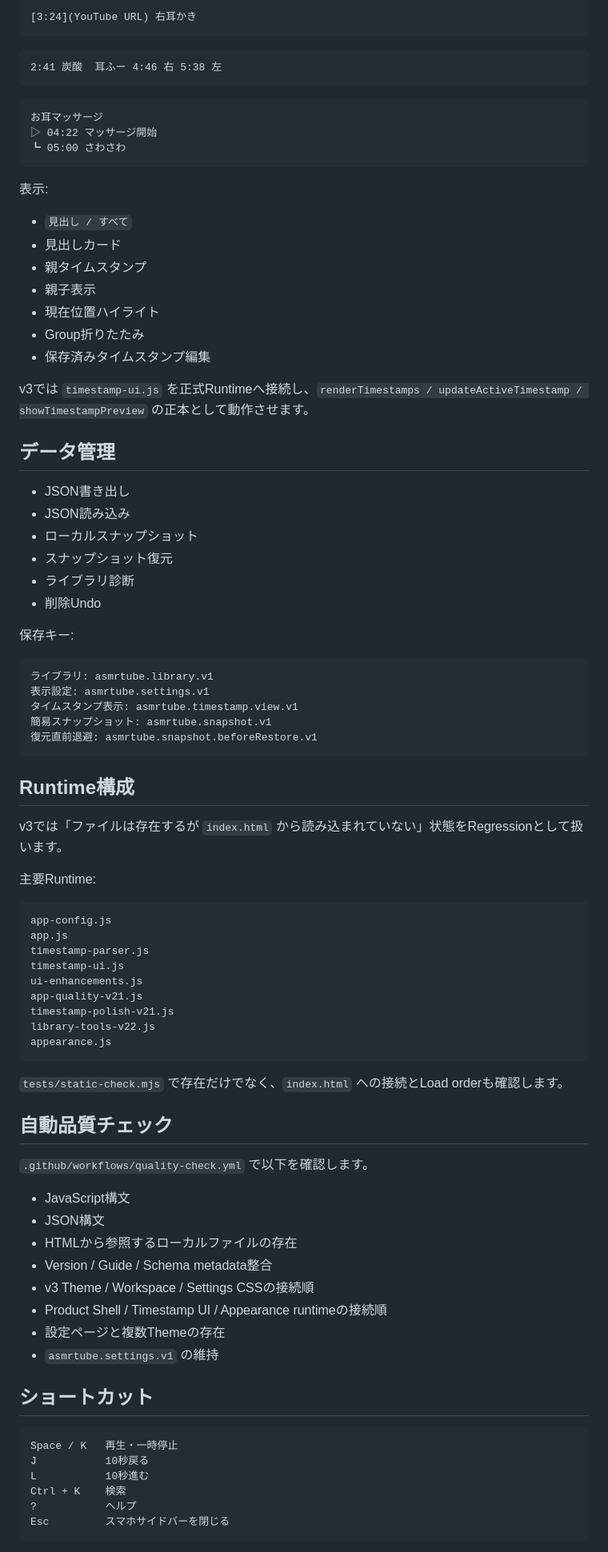
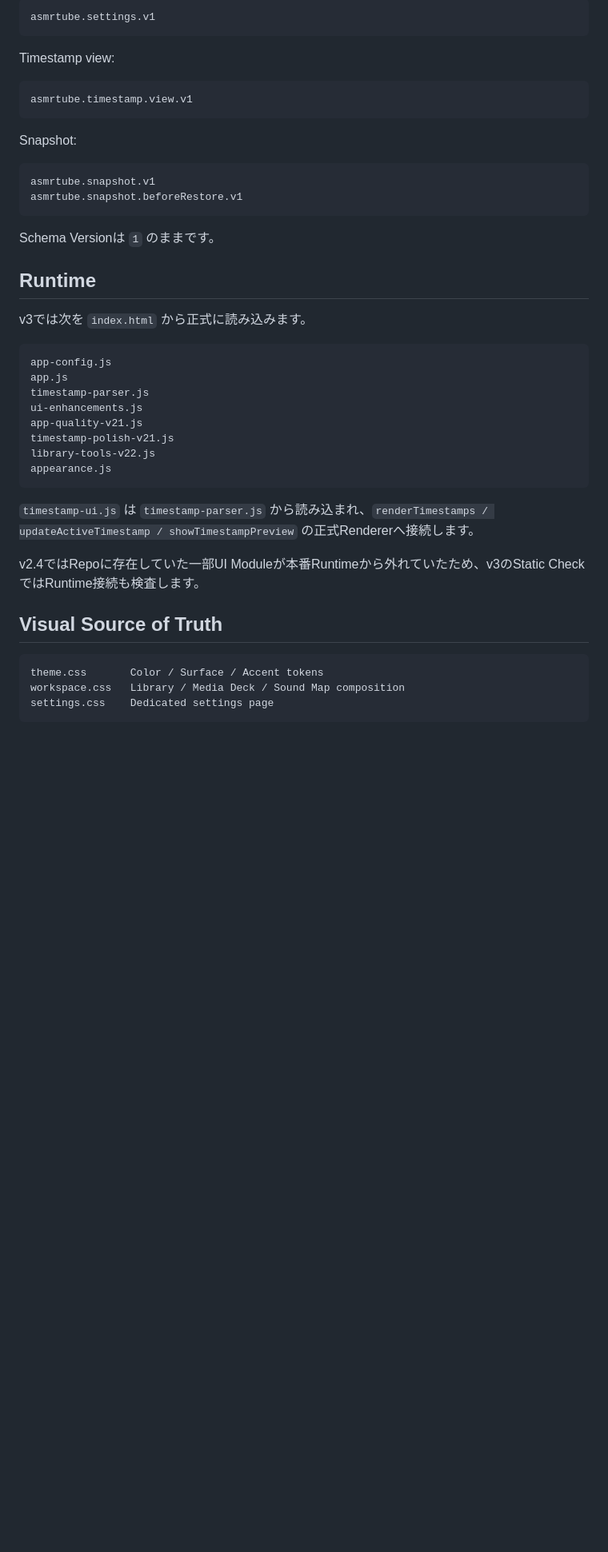
Before and after one commit to EliteMay/ar, a Markdown page: README.md, the part around one of its changes. Shown at 80% size. Drawn GitHub-style; blank space fills up the shorter version.

````diff
--- a/README.md
+++ b/README.md
@@ -138,59 +132,30 @@ v3ではこの設定Objectへ任意項目 `theme` を追加します。ライブ
 ```text
-[3:24](YouTube URL) 右耳かき
+asmrtube.settings.v1
 ```
 
+Timestamp view:
+
 ```text
-2:41 炭酸  耳ふー 4:46 右 5:38 左
+asmrtube.timestamp.view.v1
 ```
 
+Snapshot:
+
 ```text
-お耳マッサージ
-▷ 04:22 マッサージ開始
-┗ 05:00 さわさわ
+asmrtube.snapshot.v1
+asmrtube.snapshot.beforeRestore.v1
 ```
 
-表示:
+Schema Versionは `1` のままです。
 
-- `見出し / すべて`
-- 見出しカード
-- 親タイムスタンプ
-- 親子表示
-- 現在位置ハイライト
-- Group折りたたみ
-- 保存済みタイムスタンプ編集
+## Runtime
 
-v3では `timestamp-ui.js` を正式Runtimeへ接続し、`renderTimestamps / updateActiveTimestamp / showTimestampPreview` の正本として動作させます。
-
-## データ管理
-
-- JSON書き出し
-- JSON読み込み
-- ローカルスナップショット
-- スナップショット復元
-- ライブラリ診断
-- 削除Undo
-
-保存キー:
-
-```text
-ライブラリ: asmrtube.library.v1
-表示設定: asmrtube.settings.v1
-タイムスタンプ表示: asmrtube.timestamp.view.v1
-簡易スナップショット: asmrtube.snapshot.v1
-復元直前退避: asmrtube.snapshot.beforeRestore.v1
-```
-
-## Runtime構成
-
-v3では「ファイルは存在するが `index.html` から読み込まれていない」状態をRegressionとして扱います。
-
-主要Runtime:
+v3では次を `index.html` から正式に読み込みます。
 
 ```text
 app-config.js
 app.js
 timestamp-parser.js
-timestamp-ui.js
 ui-enhancements.js
 app-quality-v21.js
 timestamp-polish-v21.js
@@ -198,29 +163,15 @@ library-tools-v22.js
 appearance.js
 ```
 
-`tests/static-check.mjs` で存在だけでなく、`index.html` への接続とLoad orderも確認します。
+`timestamp-ui.js` は `timestamp-parser.js` から読み込まれ、`renderTimestamps / updateActiveTimestamp / showTimestampPreview` の正式Rendererへ接続します。
 
-## 自動品質チェック
+v2.4ではRepoに存在していた一部UI Moduleが本番Runtimeから外れていたため、v3のStatic CheckではRuntime接続も検査します。
 
-`.github/workflows/quality-check.yml` で以下を確認します。
-
-- JavaScript構文
-- JSON構文
-- HTMLから参照するローカルファイルの存在
-- Version / Guide / Schema metadata整合
-- v3 Theme / Workspace / Settings CSSの接続順
-- Product Shell / Timestamp UI / Appearance runtimeの接続順
-- 設定ページと複数Themeの存在
-- `asmrtube.settings.v1` の維持
-
-## ショートカット
+## Visual Source of Truth
 
 ```text
-Space / K   再生・一時停止
-J           10秒戻る
-L           10秒進む
-Ctrl + K    検索
-?           ヘルプ
-Esc         スマホサイドバーを閉じる
+theme.css       Color / Surface / Accent tokens
+workspace.css   Library / Media Deck / Sound Map composition
+settings.css    Dedicated settings page
 ```
 
````
Also changed, not shown: other parts of README.md (+106 -83 lines).
